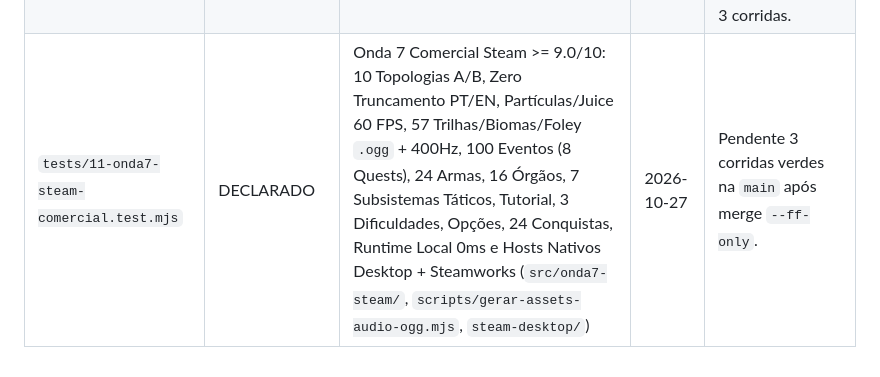
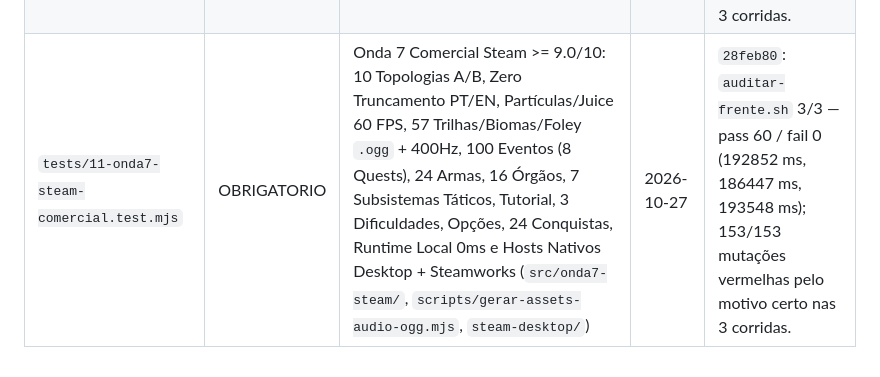
Before and after one commit to dudujarra-cora/bio-foil, a Markdown page: padrao/protocolo/PORTOES.md, the part around the change. Rendered like a GitHub page.

Commit message:
chore(protocolo): promove portao 11 a OBRIGATORIO apos 3/3 corridas verdes na main (28feb80)

```diff
--- a/padrao/protocolo/PORTOES.md
+++ b/padrao/protocolo/PORTOES.md
@@ -16,4 +16,4 @@ O hook lê **só** as linhas com status exato `OBRIGATORIO`. O portão `tests/02
 | `tests/08-onda6-ui-juncao.test.mjs` | OBRIGATORIO | Onda 6: Presenter Wireframe 960x540 -> 1080p, Canal L3 de Visibilidade, 15 Comandos Atômicos, Persistência `profile.json` e 8 Cues Sonoros (`src/onda6-ui/`) | 2026-10-23 | `e704a1e`: `auditar-frente.sh` 3/3 — pass 38 / fail 0 (37856 ms, 37716 ms, 37871 ms); 82/82 mutações vermelhas pelo motivo certo nas 3 corridas. |
 | `tests/09-mutacoes-reais.test.mjs` | OBRIGATORIO | B6: re-executa todas as mutações de `mutacoes.json` numa cópia e confere a 1ª linha de falha real | 2026-10-22 | `e704a1e`: `auditar-frente.sh` 3/3 — pass 38 / fail 0 (37856 ms, 37716 ms, 37871 ms); 82/82 mutações vermelhas pelo motivo certo nas 3 corridas (evolução de `70891aa`). |
 | `tests/10-portao-audio-cpp20-steam.test.mjs` | OBRIGATORIO | Volume 10: Arquitetura C++20/WASM Dual-Layer, 6 Gêneros (`G0..G5`), 6 Barramentos c/ Oclusão Dividida, 11 Eventos Complementares, HDR Audio (`-23/-18/-24 LUFS`), `preferenciasAudio` em `profile.json`, `XAG 104`, 18 Lacunas Steam e Catraca N2 | 2026-10-27 | `dc955ae`: `auditar-frente.sh` 3/3 — pass 55 / fail 0 (312270 ms, 305414 ms, 303095 ms); 144/144 mutações vermelhas pelo motivo certo nas 3 corridas. |
-| `tests/11-onda7-steam-comercial.test.mjs` | DECLARADO | Onda 7 Comercial Steam >= 9.0/10: 10 Topologias A/B, Zero Truncamento PT/EN, Partículas/Juice 60 FPS, 57 Trilhas/Biomas/Foley `.ogg` + 400Hz, 100 Eventos (8 Quests), 24 Armas, 16 Órgãos, 7 Subsistemas Táticos, Tutorial, 3 Dificuldades, Opções, 24 Conquistas, Runtime Local 0ms e Hosts Nativos Desktop + Steamworks (`src/onda7-steam/`, `scripts/gerar-assets-audio-ogg.mjs`, `steam-desktop/`) | 2026-10-27 | Pendente 3 corridas verdes na `main` após merge `--ff-only`. |
+| `tests/11-onda7-steam-comercial.test.mjs` | OBRIGATORIO | Onda 7 Comercial Steam >= 9.0/10: 10 Topologias A/B, Zero Truncamento PT/EN, Partículas/Juice 60 FPS, 57 Trilhas/Biomas/Foley `.ogg` + 400Hz, 100 Eventos (8 Quests), 24 Armas, 16 Órgãos, 7 Subsistemas Táticos, Tutorial, 3 Dificuldades, Opções, 24 Conquistas, Runtime Local 0ms e Hosts Nativos Desktop + Steamworks (`src/onda7-steam/`, `scripts/gerar-assets-audio-ogg.mjs`, `steam-desktop/`) | 2026-10-27 | `28feb80`: `auditar-frente.sh` 3/3 — pass 60 / fail 0 (192852 ms, 186447 ms, 193548 ms); 153/153 mutações vermelhas pelo motivo certo nas 3 corridas. |
```
